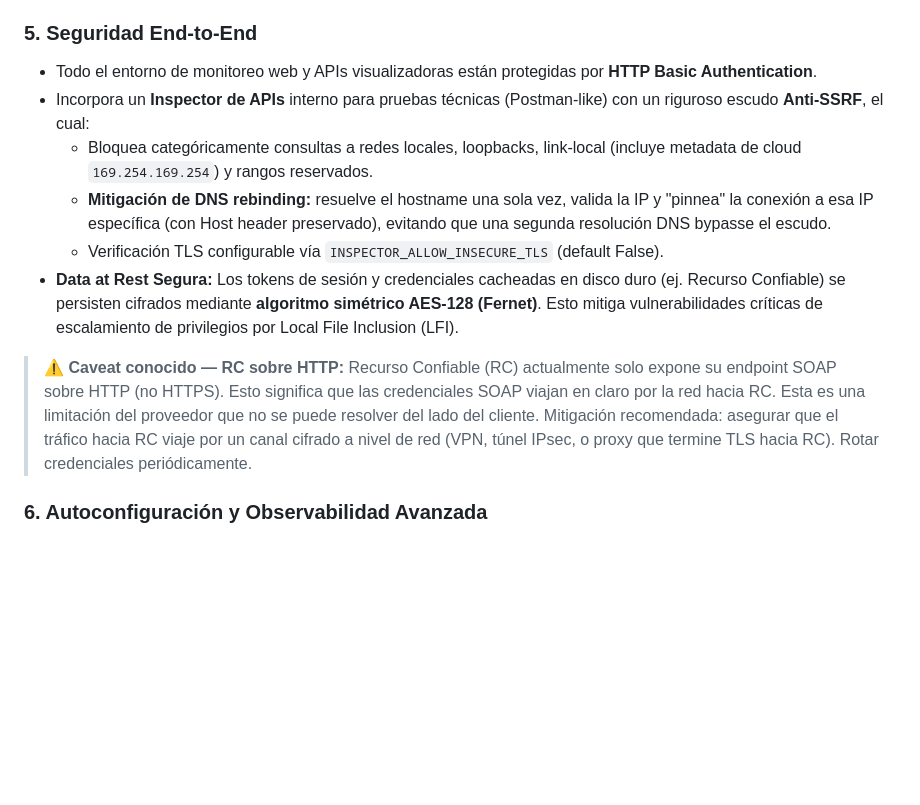
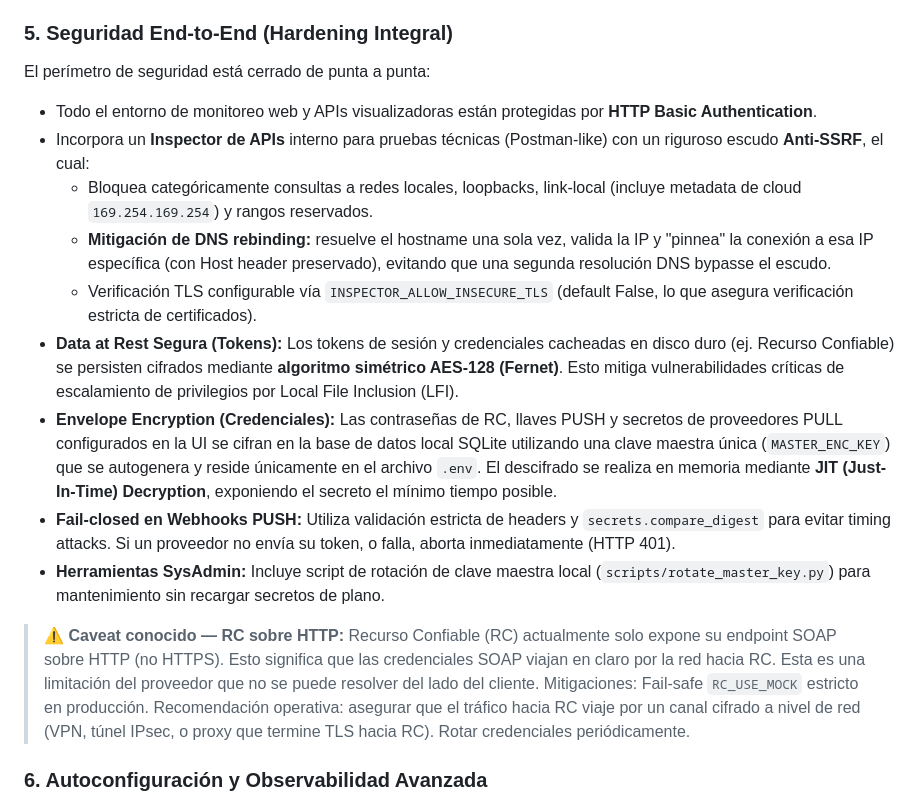
Before and after one commit to Gustavo1986-2015/Centro_de_Comando_APIs, a Markdown page: README.md, the part around the change. Rendered like a GitHub page; blank space fills up the shorter version.

Commit message:
docs: actualizar README con hitos de hardening integral de seguridad

```diff
--- a/README.md
+++ b/README.md
@@ -28,15 +28,19 @@ Para evitar el "Database Locked" característico de SQLite bajo estrés, se impl
 - **Buscador de Vehículos Únicos:** Un monitor forense interno que permite buscar patentes específicas con filtros de fecha y proveedor, y extraer o descargar en formato JSON crudo todo el historial de eventos de un chasis particular en tiempo real.
 - **Filtros contra Outliers:** Matemática defensiva integrada. Si un evento se desconecta de la red y entra como "zombie" días después, su latencia queda aislada del cálculo promedio global mediante un umbral seguro de **300 segundos**, garantizando que los KPIs operativos no se contaminen.
 
-### 5. Seguridad End-to-End
+### 5. Seguridad End-to-End (Hardening Integral)
+El perímetro de seguridad está cerrado de punta a punta:
 - Todo el entorno de monitoreo web y APIs visualizadoras están protegidas por **HTTP Basic Authentication**.
 - Incorpora un **Inspector de APIs** interno para pruebas técnicas (Postman-like) con un riguroso escudo **Anti-SSRF**, el cual:
   - Bloquea categóricamente consultas a redes locales, loopbacks, link-local (incluye metadata de cloud `169.254.169.254`) y rangos reservados.
   - **Mitigación de DNS rebinding:** resuelve el hostname una sola vez, valida la IP y "pinnea" la conexión a esa IP específica (con Host header preservado), evitando que una segunda resolución DNS bypasse el escudo.
-  - Verificación TLS configurable vía `INSPECTOR_ALLOW_INSECURE_TLS` (default False).
-- **Data at Rest Segura:** Los tokens de sesión y credenciales cacheadas en disco duro (ej. Recurso Confiable) se persisten cifrados mediante **algoritmo simétrico AES-128 (Fernet)**. Esto mitiga vulnerabilidades críticas de escalamiento de privilegios por Local File Inclusion (LFI).
+  - Verificación TLS configurable vía `INSPECTOR_ALLOW_INSECURE_TLS` (default False, lo que asegura verificación estricta de certificados).
+- **Data at Rest Segura (Tokens):** Los tokens de sesión y credenciales cacheadas en disco duro (ej. Recurso Confiable) se persisten cifrados mediante **algoritmo simétrico AES-128 (Fernet)**. Esto mitiga vulnerabilidades críticas de escalamiento de privilegios por Local File Inclusion (LFI).
+- **Envelope Encryption (Credenciales):** Las contraseñas de RC, llaves PUSH y secretos de proveedores PULL configurados en la UI se cifran en la base de datos local SQLite utilizando una clave maestra única (`MASTER_ENC_KEY`) que se autogenera y reside únicamente en el archivo `.env`. El descifrado se realiza en memoria mediante **JIT (Just-In-Time) Decryption**, exponiendo el secreto el mínimo tiempo posible.
+- **Fail-closed en Webhooks PUSH:** Utiliza validación estricta de headers y `secrets.compare_digest` para evitar timing attacks. Si un proveedor no envía su token, o falla, aborta inmediatamente (HTTP 401).
+- **Herramientas SysAdmin:** Incluye script de rotación de clave maestra local (`scripts/rotate_master_key.py`) para mantenimiento sin recargar secretos de plano.
 
-> ⚠️ **Caveat conocido — RC sobre HTTP:** Recurso Confiable (RC) actualmente solo expone su endpoint SOAP sobre HTTP (no HTTPS). Esto significa que las credenciales SOAP viajan en claro por la red hacia RC. Esta es una limitación del proveedor que no se puede resolver del lado del cliente. Mitigación recomendada: asegurar que el tráfico hacia RC viaje por un canal cifrado a nivel de red (VPN, túnel IPsec, o proxy que termine TLS hacia RC). Rotar credenciales periódicamente.
+> ⚠️ **Caveat conocido — RC sobre HTTP:** Recurso Confiable (RC) actualmente solo expone su endpoint SOAP sobre HTTP (no HTTPS). Esto significa que las credenciales SOAP viajan en claro por la red hacia RC. Esta es una limitación del proveedor que no se puede resolver del lado del cliente. Mitigaciones: Fail-safe `RC_USE_MOCK` estricto en producción. Recomendación operativa: asegurar que el tráfico hacia RC viaje por un canal cifrado a nivel de red (VPN, túnel IPsec, o proxy que termine TLS hacia RC). Rotar credenciales periódicamente.
 
 ### 6. Autoconfiguración y Observabilidad Avanzada
 - **Migraciones Idempotentes:** Despliegue sin scripts. En el arranque, el motor DDL intenta crear estructuras en crudo; los errores de duplicidad se absorben intencionalmente y certifican el éxito, asegurando portabilidad inmediata.
```
